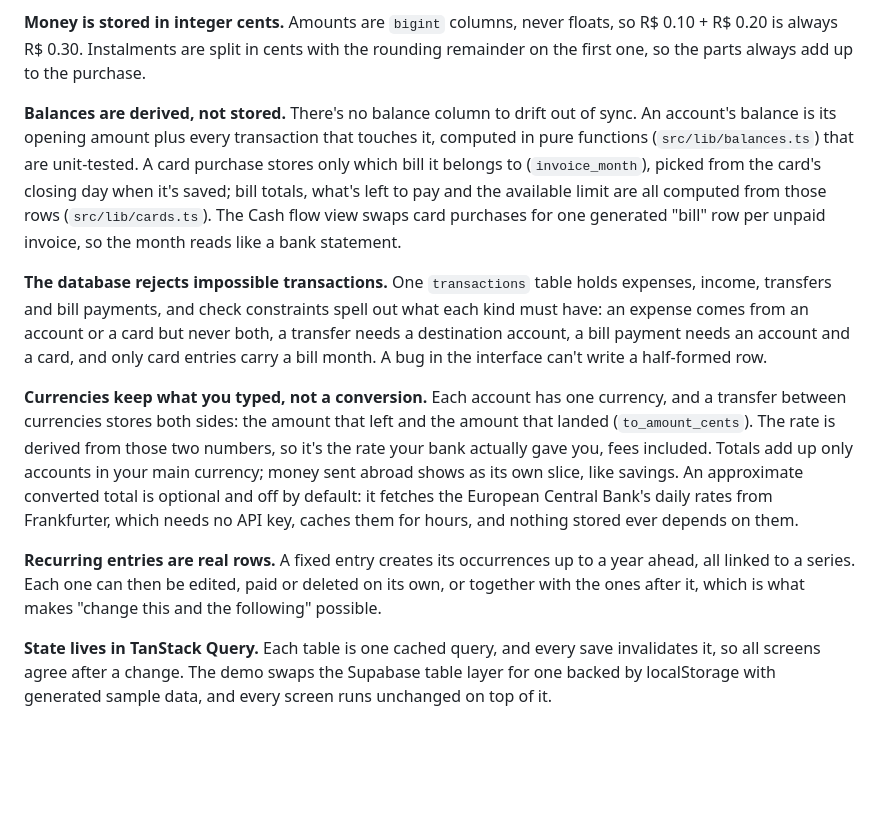
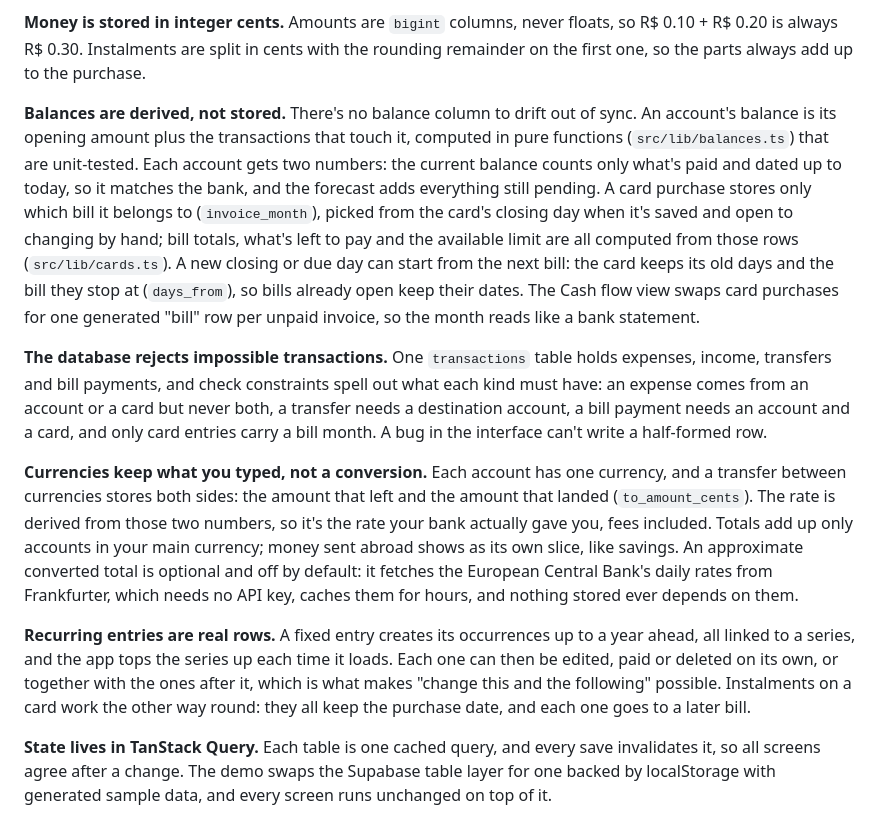
Before and after one commit to rachelmgaldino/tally, a Markdown page: README.md, the part around one of its changes. Drawn GitHub-style; blank space fills up the shorter version.

```diff
--- a/README.md
+++ b/README.md
@@ -31,13 +36,13 @@ Money in Brazil runs on the credit card: purchases split into instalments, bills
 
 **Money is stored in integer cents.** Amounts are `bigint` columns, never floats, so R$ 0.10 + R$ 0.20 is always R$ 0.30. Instalments are split in cents with the rounding remainder on the first one, so the parts always add up to the purchase.
 
-**Balances are derived, not stored.** There's no balance column to drift out of sync. An account's balance is its opening amount plus every transaction that touches it, computed in pure functions (`src/lib/balances.ts`) that are unit-tested. A card purchase stores only which bill it belongs to (`invoice_month`), picked from the card's closing day when it's saved; bill totals, what's left to pay and the available limit are all computed from those rows (`src/lib/cards.ts`). The Cash flow view swaps card purchases for one generated "bill" row per unpaid invoice, so the month reads like a bank statement.
+**Balances are derived, not stored.** There's no balance column to drift out of sync. An account's balance is its opening amount plus the transactions that touch it, computed in pure functions (`src/lib/balances.ts`) that are unit-tested. Each account gets two numbers: the current balance counts only what's paid and dated up to today, so it matches the bank, and the forecast adds everything still pending. A card purchase stores only which bill it belongs to (`invoice_month`), picked from the card's closing day when it's saved and open to changing by hand; bill totals, what's left to pay and the available limit are all computed from those rows (`src/lib/cards.ts`). A new closing or due day can start from the next bill: the card keeps its old days and the bill they stop at (`days_from`), so bills already open keep their dates. The Cash flow view swaps card purchases for one generated "bill" row per unpaid invoice, so the month reads like a bank statement.
 
 **The database rejects impossible transactions.** One `transactions` table holds expenses, income, transfers and bill payments, and check constraints spell out what each kind must have: an expense comes from an account or a card but never both, a transfer needs a destination account, a bill payment needs an account and a card, and only card entries carry a bill month. A bug in the interface can't write a half-formed row.
 
 **Currencies keep what you typed, not a conversion.** Each account has one currency, and a transfer between currencies stores both sides: the amount that left and the amount that landed (`to_amount_cents`). The rate is derived from those two numbers, so it's the rate your bank actually gave you, fees included. Totals add up only accounts in your main currency; money sent abroad shows as its own slice, like savings. An approximate converted total is optional and off by default: it fetches the European Central Bank's daily rates from Frankfurter, which needs no API key, caches them for hours, and nothing stored ever depends on them.
 
-**Recurring entries are real rows.** A fixed entry creates its occurrences up to a year ahead, all linked to a series. Each one can then be edited, paid or deleted on its own, or together with the ones after it, which is what makes "change this and the following" possible.
+**Recurring entries are real rows.** A fixed entry creates its occurrences up to a year ahead, all linked to a series, and the app tops the series up each time it loads. Each one can then be edited, paid or deleted on its own, or together with the ones after it, which is what makes "change this and the following" possible. Instalments on a card work the other way round: they all keep the purchase date, and each one goes to a later bill.
 
 **State lives in TanStack Query.** Each table is one cached query, and every save invalidates it, so all screens agree after a change. The demo swaps the Supabase table layer for one backed by localStorage with generated sample data, and every screen runs unchanged on top of it.
 
```
Also changed, not shown: other parts of README.md (+11 -7 lines), screenshots/card-bill.png, screenshots/preview.png, screenshots/transactions.png.
